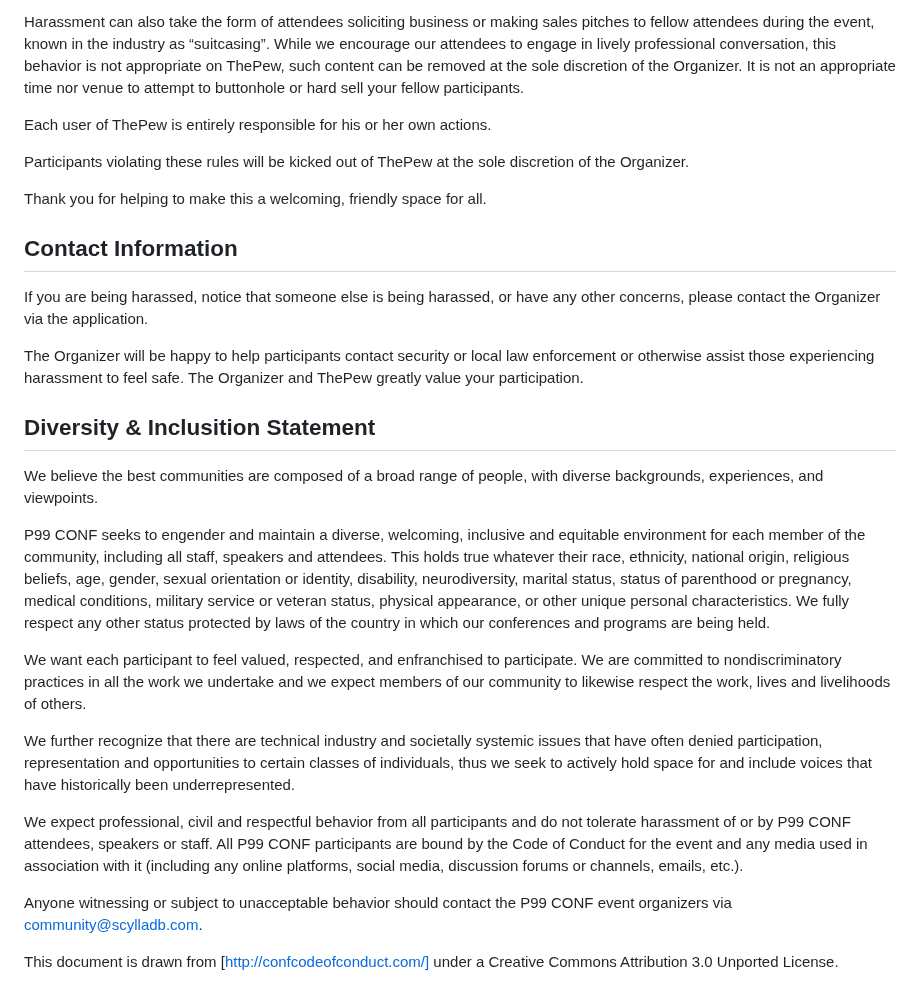
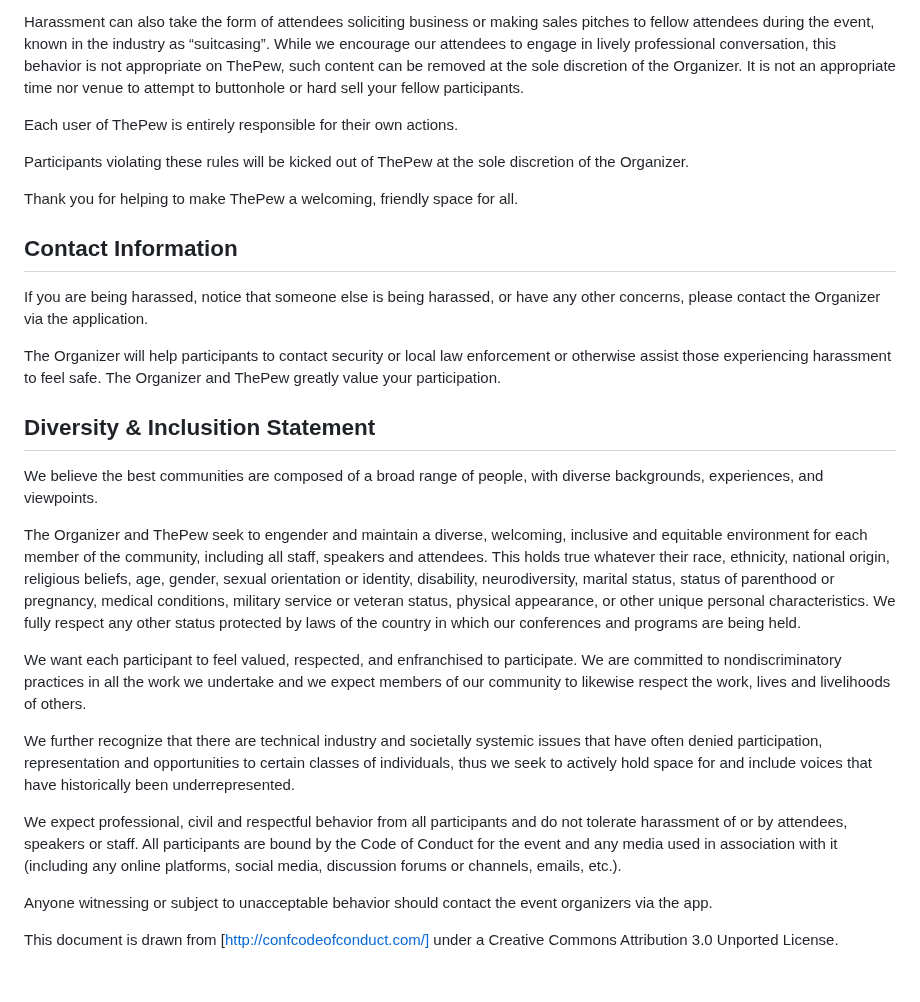
Before and after one commit to the-pew-inc/the-pew, a Markdown page: public/legal/code-of-conduct.md, the part around the change. GitHub-like rendering.

Commit message:
Upgrading the code of conduct

```diff
--- a/public/legal/code-of-conduct.md
+++ b/public/legal/code-of-conduct.md
@@ -10,30 +10,30 @@ All communication should be appropriate the audience, including people of many d
 
 Harassment can also take the form of attendees soliciting business or making sales pitches to fellow attendees during the event, known in the industry as “suitcasing”. While we encourage our attendees to engage in lively professional conversation, this behavior is not appropriate on ThePew, such content can be removed at the sole discretion of the Organizer. It is not an appropriate time nor venue to attempt to buttonhole or hard sell your fellow participants.
 
-Each user of ThePew is entirely responsible for his or her own actions.
+Each user of ThePew is entirely responsible for their own actions.
 
 Participants violating these rules will be kicked out of ThePew at the sole discretion of the Organizer.
 
-Thank you for helping to make this a welcoming, friendly space for all.
+Thank you for helping to make ThePew a welcoming, friendly space for all.
 
 ## Contact Information
 
 If you are being harassed, notice that someone else is being harassed, or have any other concerns, please contact the Organizer via the application.
 
-The Organizer will be happy to help participants contact security or local law enforcement or otherwise assist those experiencing harassment to feel safe. The Organizer and ThePew greatly value your participation.
+The Organizer will help participants to contact security or local law enforcement or otherwise assist those experiencing harassment to feel safe. The Organizer and ThePew greatly value your participation.
 
 ## Diversity & Inclusition Statement
 
 We believe the best communities are composed of a broad range of people, with diverse backgrounds, experiences, and viewpoints.
 
-P99 CONF seeks to engender and maintain a diverse, welcoming, inclusive and equitable environment for each member of the community, including all staff, speakers and attendees. This holds true whatever their race, ethnicity, national origin, religious beliefs, age, gender, sexual orientation or identity, disability, neurodiversity, marital status, status of parenthood or pregnancy, medical conditions, military service or veteran status, physical appearance, or other unique personal characteristics. We fully respect any other status protected by laws of the country in which our conferences and programs are being held.
+The Organizer and ThePew seek to engender and maintain a diverse, welcoming, inclusive and equitable environment for each member of the community, including all staff, speakers and attendees. This holds true whatever their race, ethnicity, national origin, religious beliefs, age, gender, sexual orientation or identity, disability, neurodiversity, marital status, status of parenthood or pregnancy, medical conditions, military service or veteran status, physical appearance, or other unique personal characteristics. We fully respect any other status protected by laws of the country in which our conferences and programs are being held.
 
 We want each participant to feel valued, respected, and enfranchised to participate. We are committed to nondiscriminatory practices in all the work we undertake and we expect members of our community to likewise respect the work, lives and livelihoods of others.
 
 We further recognize that there are technical industry and societally systemic issues that have often denied participation, representation and opportunities to certain classes of individuals, thus we seek to actively hold space for and include voices that have historically been underrepresented.
 
-We expect professional, civil and respectful behavior from all participants and do not tolerate harassment of or by P99 CONF attendees, speakers or staff. All P99 CONF participants are bound by the Code of Conduct for the event and any media used in association with it (including any online platforms, social media, discussion forums or channels, emails, etc.).
+We expect professional, civil and respectful behavior from all participants and do not tolerate harassment of or by attendees, speakers or staff. All participants are bound by the Code of Conduct for the event and any media used in association with it (including any online platforms, social media, discussion forums or channels, emails, etc.).
 
-Anyone witnessing or subject to unacceptable behavior should contact the P99 CONF event organizers via community@scylladb.com.
+Anyone witnessing or subject to unacceptable behavior should contact the event organizers via the app.
 
 This document is drawn from [http://confcodeofconduct.com/] under a Creative Commons Attribution 3.0 Unported License.
```
